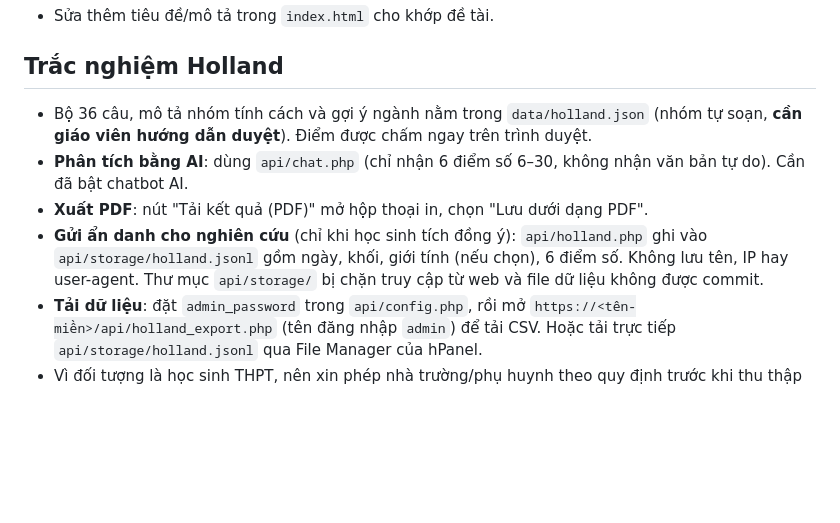
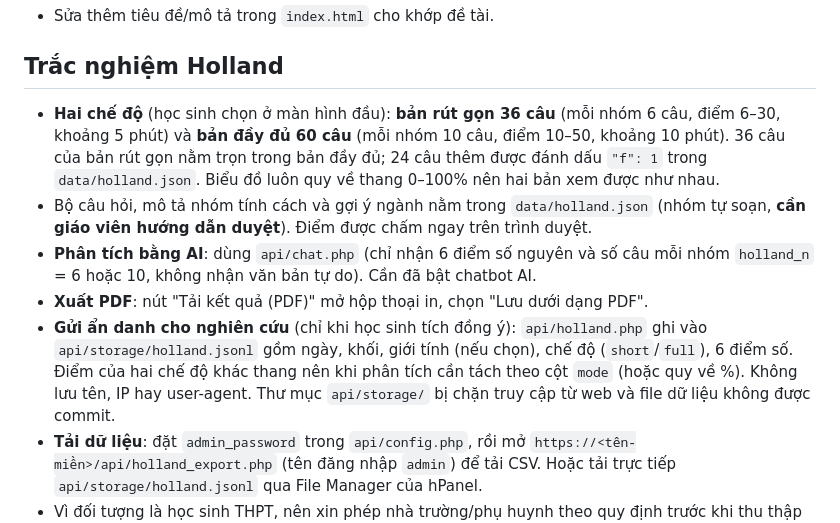
Before and after one commit to tthuytranngocthanh1402-netizen/CareerAssistantAI, a Markdown page: README.md, the part around the change. Rendered like a GitHub page; blank space fills up the shorter version.

```diff
--- a/README.md
+++ b/README.md
@@ -32,10 +32,11 @@ api/config.sample.php Mẫu cấu hình (config.php thật KHÔNG được commi
 
 ## Trắc nghiệm Holland
 
-- Bộ 36 câu, mô tả nhóm tính cách và gợi ý ngành nằm trong `data/holland.json` (nhóm tự soạn, **cần giáo viên hướng dẫn duyệt**). Điểm được chấm ngay trên trình duyệt.
-- **Phân tích bằng AI**: dùng `api/chat.php` (chỉ nhận 6 điểm số 6–30, không nhận văn bản tự do). Cần đã bật chatbot AI.
+- **Hai chế độ** (học sinh chọn ở màn hình đầu): **bản rút gọn 36 câu** (mỗi nhóm 6 câu, điểm 6–30, khoảng 5 phút) và **bản đầy đủ 60 câu** (mỗi nhóm 10 câu, điểm 10–50, khoảng 10 phút). 36 câu của bản rút gọn nằm trọn trong bản đầy đủ; 24 câu thêm được đánh dấu `"f": 1` trong `data/holland.json`. Biểu đồ luôn quy về thang 0–100% nên hai bản xem được như nhau.
+- Bộ câu hỏi, mô tả nhóm tính cách và gợi ý ngành nằm trong `data/holland.json` (nhóm tự soạn, **cần giáo viên hướng dẫn duyệt**). Điểm được chấm ngay trên trình duyệt.
+- **Phân tích bằng AI**: dùng `api/chat.php` (chỉ nhận 6 điểm số nguyên và số câu mỗi nhóm `holland_n` = 6 hoặc 10, không nhận văn bản tự do). Cần đã bật chatbot AI.
 - **Xuất PDF**: nút "Tải kết quả (PDF)" mở hộp thoại in, chọn "Lưu dưới dạng PDF".
-- **Gửi ẩn danh cho nghiên cứu** (chỉ khi học sinh tích đồng ý): `api/holland.php` ghi vào `api/storage/holland.jsonl` gồm ngày, khối, giới tính (nếu chọn), 6 điểm số. Không lưu tên, IP hay user-agent. Thư mục `api/storage/` bị chặn truy cập từ web và file dữ liệu không được commit.
+- **Gửi ẩn danh cho nghiên cứu** (chỉ khi học sinh tích đồng ý): `api/holland.php` ghi vào `api/storage/holland.jsonl` gồm ngày, khối, giới tính (nếu chọn), chế độ (`short`/`full`), 6 điểm số. Điểm của hai chế độ khác thang nên khi phân tích cần tách theo cột `mode` (hoặc quy về %). Không lưu tên, IP hay user-agent. Thư mục `api/storage/` bị chặn truy cập từ web và file dữ liệu không được commit.
 - **Tải dữ liệu**: đặt `admin_password` trong `api/config.php`, rồi mở `https://<tên-miền>/api/holland_export.php` (tên đăng nhập `admin`) để tải CSV. Hoặc tải trực tiếp `api/storage/holland.jsonl` qua File Manager của hPanel.
 - Vì đối tượng là học sinh THPT, nên xin phép nhà trường/phụ huynh theo quy định trước khi thu thập dữ liệu.
 
```
